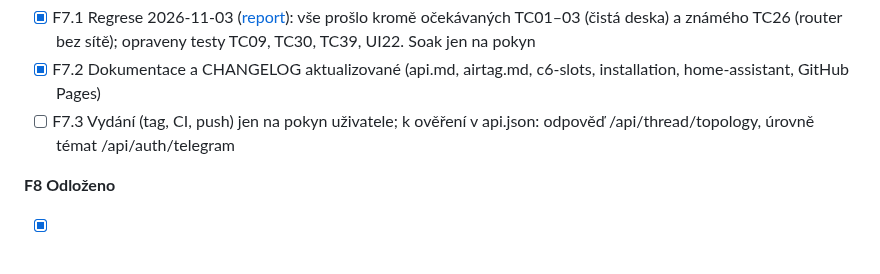
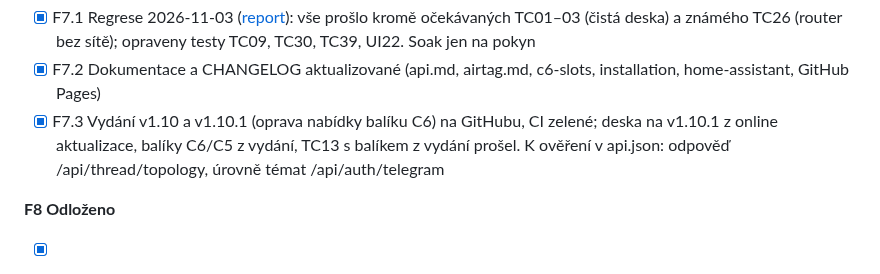
Before and after one commit to KinDR007/jc-esp32p4-ha-gateway, a Markdown page: TODO.md, the part around the change. Rendered like a GitHub page.

Commit message:
TODO: v1.10.1 released and installed
Co-Authored-By: Claude Opus 5.5 <noreply@anthropic.com>

```diff
--- a/TODO.md
+++ b/TODO.md
@@ -150,7 +150,7 @@ Rozhodnutí: MQTT po kategoriích, BLE proxy jen aktivní (5 slotů), layout P4
 **F7 Uzavření**
 - [x] F7.1 Regrese 2026-11-03 ([report](tests/results/2026-11-03/report.md)): vše prošlo kromě očekávaných TC01–03 (čistá deska) a známého TC26 (router bez sítě); opraveny testy TC09, TC30, TC39, UI22. Soak jen na pokyn
 - [x] F7.2 Dokumentace a CHANGELOG aktualizované (api.md, airtag.md, c6-slots, installation, home-assistant, GitHub Pages)
-- [ ] F7.3 Vydání (tag, CI, push) jen na pokyn uživatele; k ověření v api.json: odpověď /api/thread/topology, úrovně témat /api/auth/telegram
+- [x] F7.3 Vydání v1.10 a v1.10.1 (oprava nabídky balíku C6) na GitHubu, CI zelené; deska na v1.10.1 z online aktualizace, balíky C6/C5 z vydání, TC13 s balíkem z vydání prošel. K ověření v api.json: odpověď /api/thread/topology, úrovně témat /api/auth/telegram
 
 **F8 Odloženo**
 - [x] F8.1 AirTag přes BLE proxy: rešerše ([docs/airtag.md](docs/airtag.md)): anonymní detekce „Find My poblíž“ jde (jen přeposílání inzerátů, Bermuda/šablona v HA), identifikace vlastních AirTagů jen s klíči exportovanými z Macu (křehké, na Sequoia/Tahoe rozbité), automatické přidávání nelze; doporučen BLE tag s pevnou adresou / iBeacon
```
